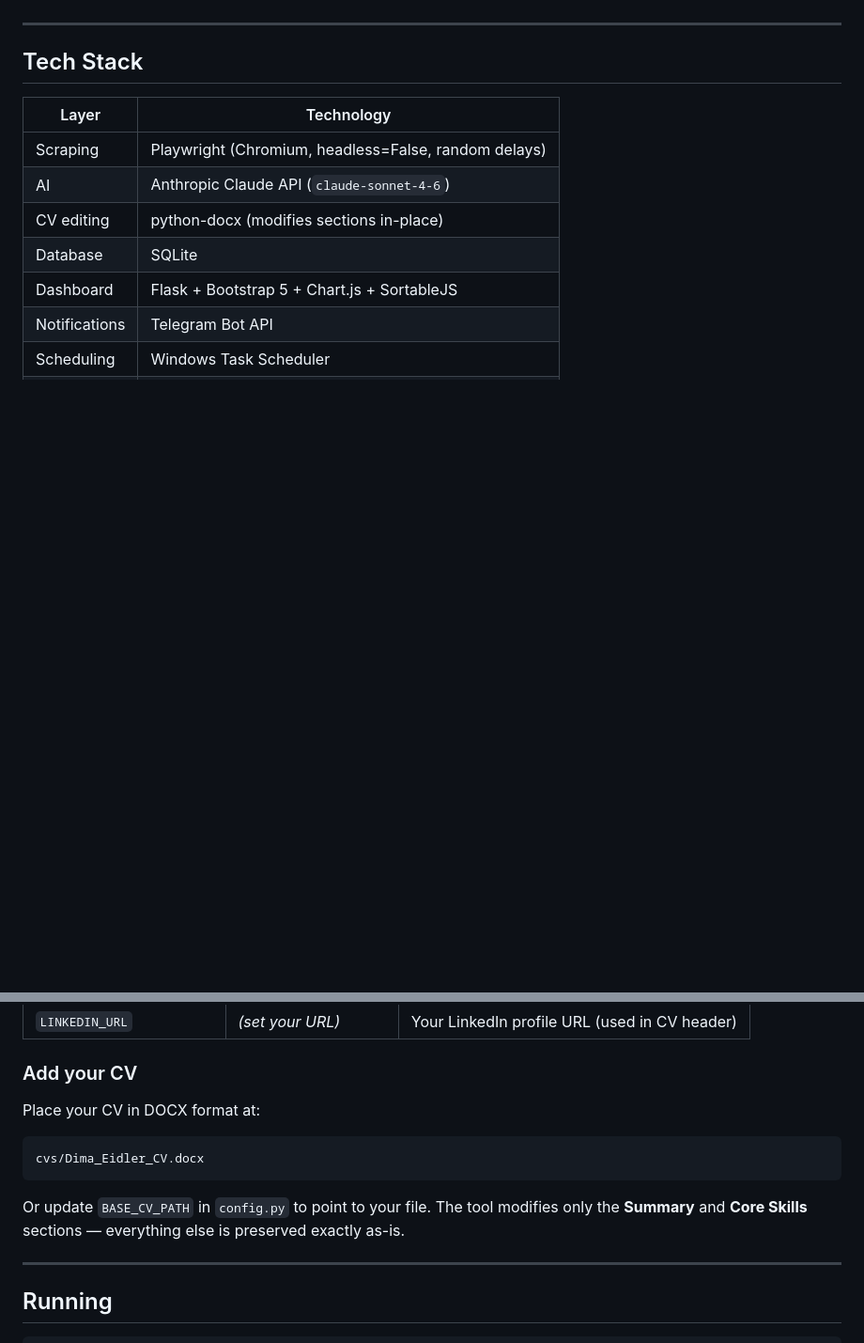
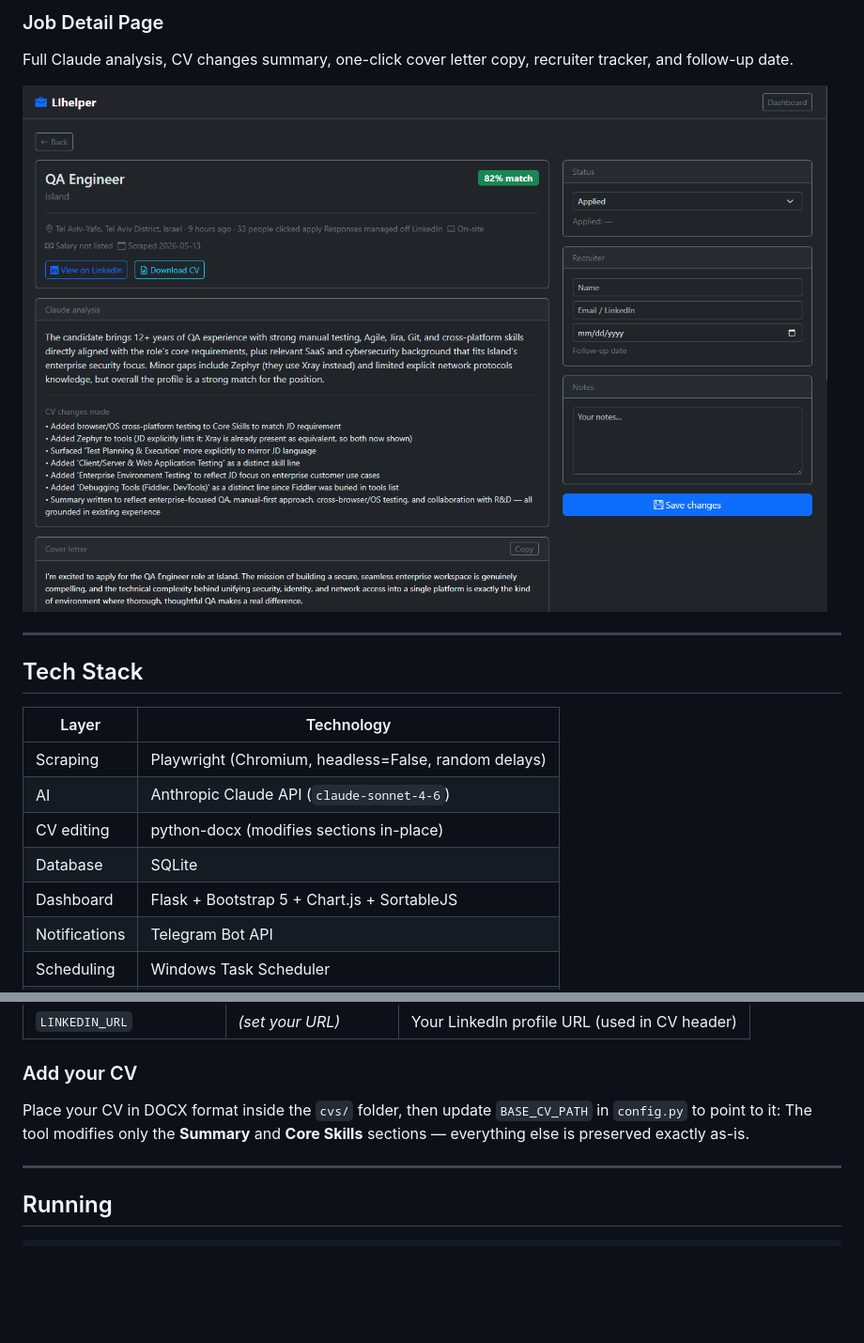
Before and after one commit to DIJ0/LI_Scraper, a Markdown page: README.md, 2 parts joined by grey strips. Shown at 94% size. GitHub-like rendering; pictures changed too: docs/screenshots/job-detail.png (added); blank space fills up the shorter version.

````diff
--- a/README.md
+++ b/README.md
@@ -23,3 +38,7 @@ Automated LinkedIn job scraper, CV tailor, and application tracker. Runs on a sc
+### Job Detail Page
+Full Claude analysis, CV changes summary, one-click cover letter copy, recruiter tracker, and follow-up date.
+
+![Job detail page](docs/screenshots/job-detail.png)
 
 ---
 
@@ -127,13 +146,7 @@ Edit `config.py`:
 
 ### Add your CV
 
-Place your CV in DOCX format at:
-
-```
-cvs/Dima_Eidler_CV.docx
-```
-
-Or update `BASE_CV_PATH` in `config.py` to point to your file. The tool modifies only the **Summary** and **Core Skills** sections — everything else is preserved exactly as-is.
+Place your CV in DOCX format inside the `cvs/` folder, then update `BASE_CV_PATH` in `config.py` to point to it: The tool modifies only the **Summary** and **Core Skills** sections — everything else is preserved exactly as-is.
 
 ---
 
````
Also changed, not shown: other parts of README.md (+15 -0 lines), docs/screenshots/kanban.png (added), docs/screenshots/stats.png (added).
